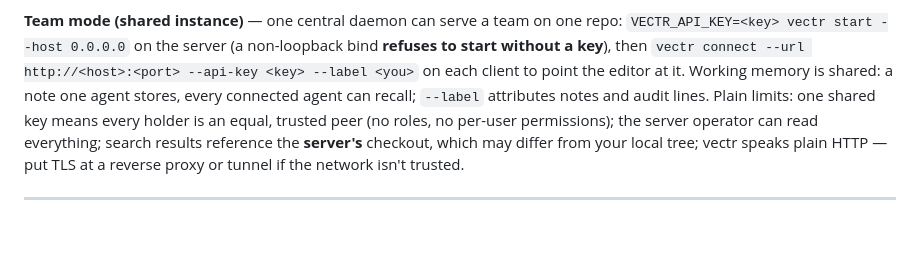
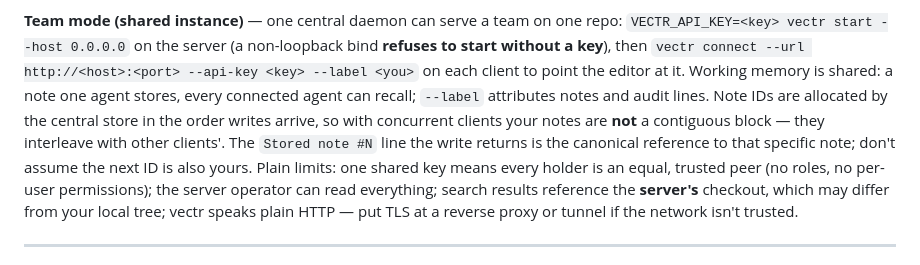
Before and after one commit to swapnanil/vectr, a Markdown page: README.md, the part around the change. GitHub-like rendering; blank space fills up the shorter version.

```diff
--- a/README.md
+++ b/README.md
@@ -361,7 +361,11 @@ non-loopback bind **refuses to start without a key**), then
 `vectr connect --url http://<host>:<port> --api-key <key> --label <you>` on
 each client to point the editor at it. Working memory is shared: a note one
 agent stores, every connected agent can recall; `--label` attributes notes and
-audit lines. Plain limits: one shared key means every holder is an equal,
+audit lines. Note IDs are allocated by the central store in the order writes
+arrive, so with concurrent clients your notes are **not** a contiguous block —
+they interleave with other clients'. The `Stored note #N` line the write returns
+is the canonical reference to that specific note; don't assume the next ID is
+also yours. Plain limits: one shared key means every holder is an equal,
 trusted peer (no roles, no per-user permissions); the server operator can read
 everything; search results reference the **server's** checkout, which may
 differ from your local tree; vectr speaks plain HTTP — put TLS at a reverse
```
Also changed, not shown: docs/data-handling.md (+6 -0 lines).
